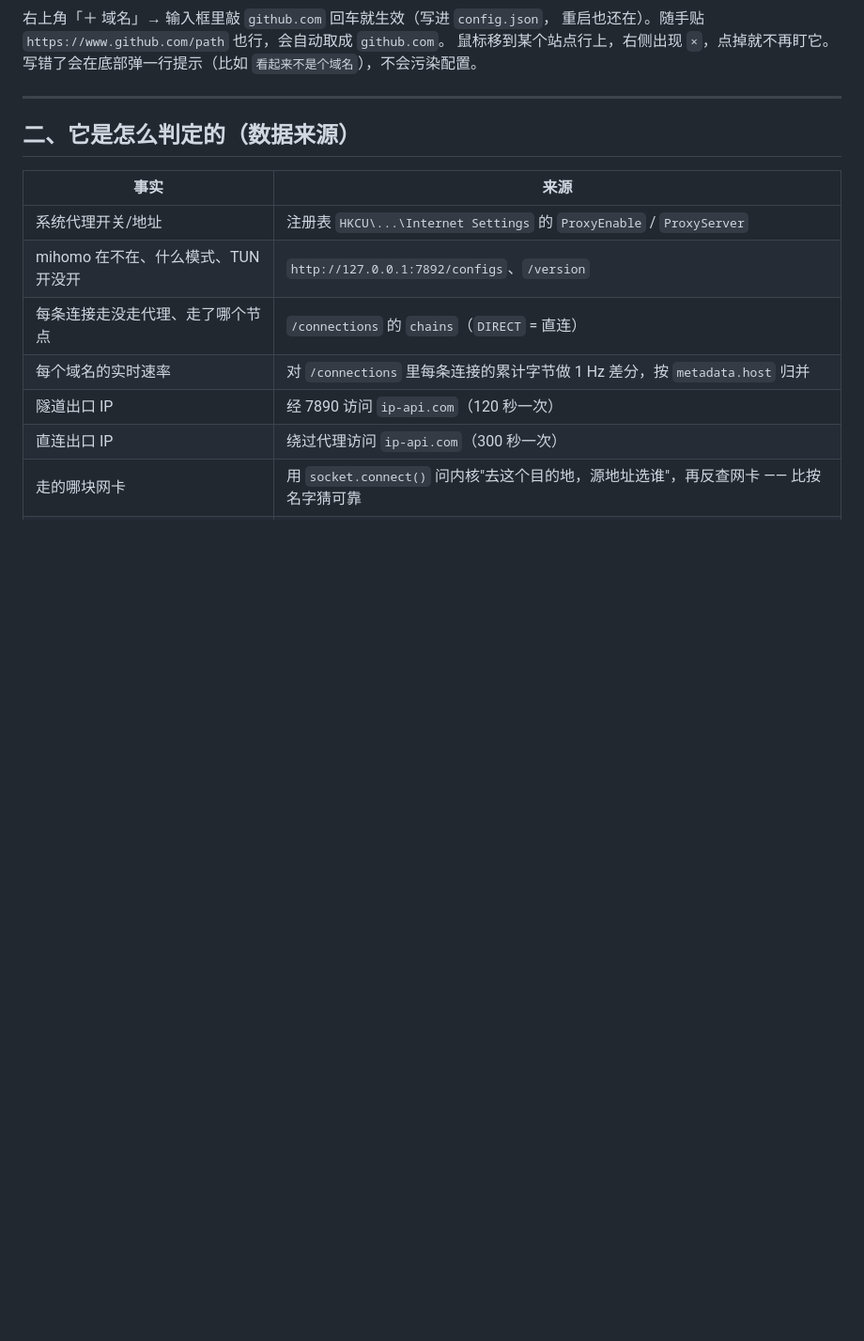
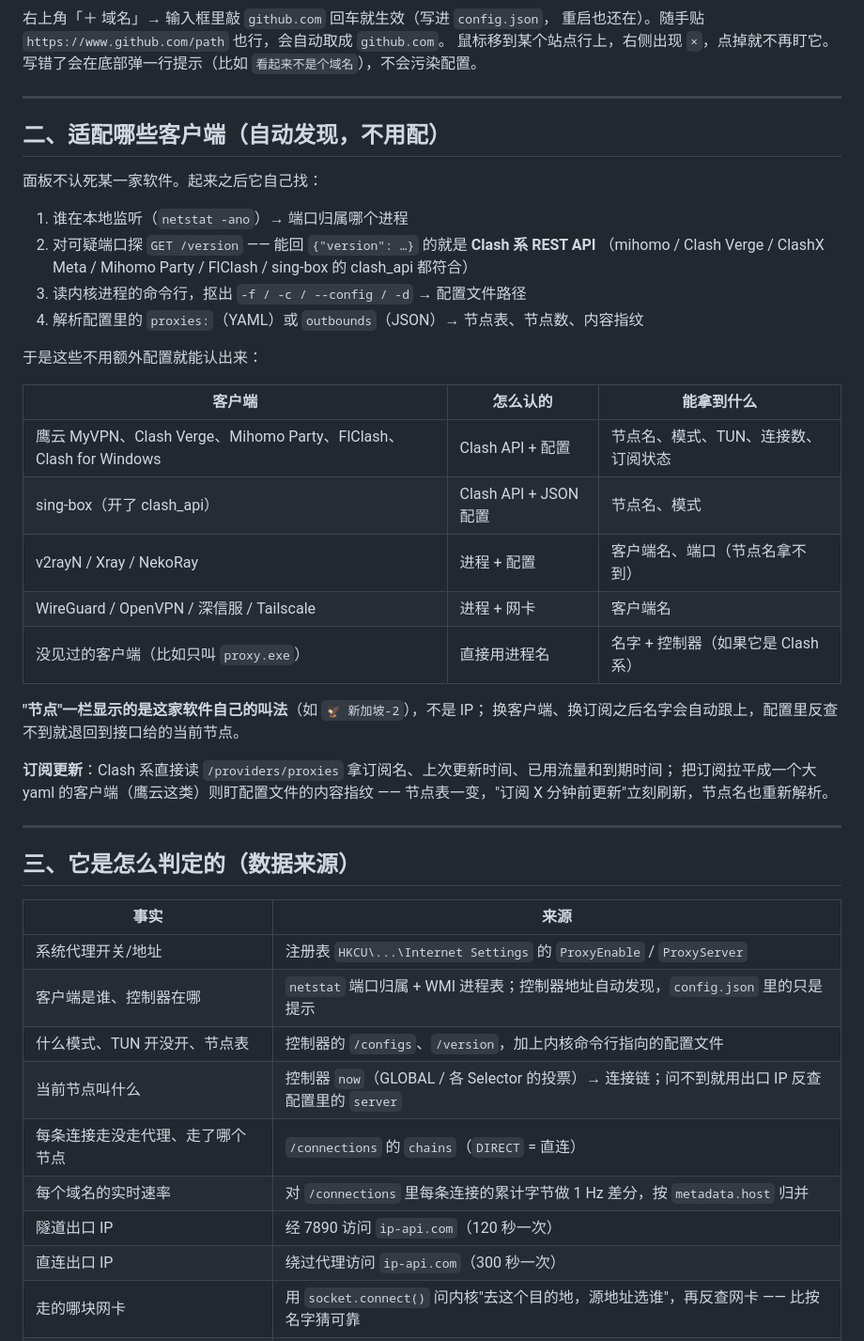
Before and after one commit to 7icence1Z/flow-tracking, a Markdown page: README.md, the part around one of its changes. Shown at 94% size. Drawn GitHub-style; blank space fills up the shorter version.

```diff
--- a/README.md
+++ b/README.md
@@ -59,12 +67,43 @@ VPN  代理隧道   本机 ── 网卡 ── 节点 ── 出口        承
 
 ---
 
-## 二、它是怎么判定的（数据来源）
+## 二、适配哪些客户端（自动发现，不用配）
+
+面板不认死某一家软件。起来之后它自己找：
+
+1. 谁在本地监听（`netstat -ano`）→ 端口归属哪个进程
+2. 对可疑端口探 `GET /version` —— 能回 `{"version": …}` 的就是 **Clash 系 REST API**
+   （mihomo / Clash Verge / ClashX Meta / Mihomo Party / FlClash / sing-box 的 clash_api 都符合）
+3. 读内核进程的命令行，抠出 `-f / -c / --config / -d` → 配置文件路径
+4. 解析配置里的 `proxies:`（YAML）或 `outbounds`（JSON）→ 节点表、节点数、内容指纹
+
+于是这些不用额外配置就能认出来：
+
+| 客户端 | 怎么认的 | 能拿到什么 |
+|---|---|---|
+| 鹰云 MyVPN、Clash Verge、Mihomo Party、FlClash、Clash for Windows | Clash API + 配置 | 节点名、模式、TUN、连接数、订阅状态 |
+| sing-box（开了 clash_api） | Clash API + JSON 配置 | 节点名、模式 |
+| v2rayN / Xray / NekoRay | 进程 + 配置 | 客户端名、端口（节点名拿不到） |
+| WireGuard / OpenVPN / 深信服 / Tailscale | 进程 + 网卡 | 客户端名 |
+| 没见过的客户端（比如只叫 `proxy.exe`） | 直接用进程名 | 名字 + 控制器（如果它是 Clash 系） |
+
+**"节点"一栏显示的是这家软件自己的叫法**（如 `🦅 新加坡-2`），不是 IP；
+换客户端、换订阅之后名字会自动跟上，配置里反查不到就退回到接口给的当前节点。
+
+**订阅更新**：Clash 系直接读 `/providers/proxies` 拿订阅名、上次更新时间、已用流量和到期时间；
+把订阅拉平成一个大 yaml 的客户端（鹰云这类）则盯配置文件的内容指纹 ——
+节点表一变，"订阅 X 分钟前更新"立刻刷新，节点名也重新解析。
+
+---
+
+## 三、它是怎么判定的（数据来源）
 
 | 事实 | 来源 |
 |---|---|
 | 系统代理开关/地址 | 注册表 `HKCU\...\Internet Settings` 的 `ProxyEnable` / `ProxyServer` |
-| mihomo 在不在、什么模式、TUN 开没开 | `http://127.0.0.1:7892/configs`、`/version` |
+| 客户端是谁、控制器在哪 | `netstat` 端口归属 + WMI 进程表；控制器地址自动发现，`config.json` 里的只是提示 |
+| 什么模式、TUN 开没开、节点表 | 控制器的 `/configs`、`/version`，加上内核命令行指向的配置文件 |
+| 当前节点叫什么 | 控制器 `now`（GLOBAL / 各 Selector 的投票）→ 连接链；问不到就用出口 IP 反查配置里的 `server` |
 | 每条连接走没走代理、走了哪个节点 | `/connections` 的 `chains`（`DIRECT` = 直连） |
 | 每个域名的实时速率 | 对 `/connections` 里每条连接的累计字节做 1 Hz 差分，按 `metadata.host` 归并 |
 | 隧道出口 IP | 经 7890 访问 `ip-api.com`（120 秒一次） |
```
Also changed, not shown: other parts of README.md (+25 -11 lines), CHANGELOG.md (added, +59 -0 lines), docs/panel.png (added), 3 other files.
